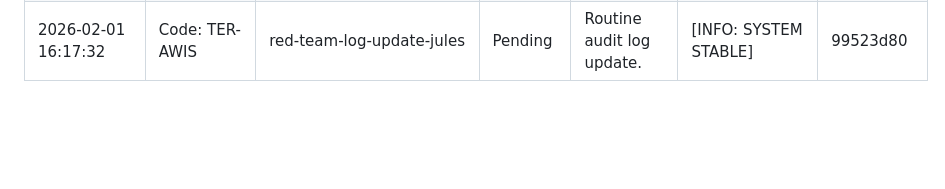
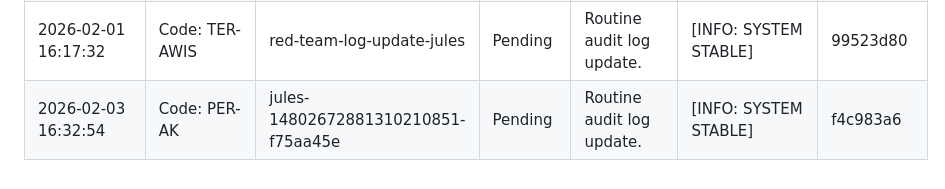
Before and after one commit to AgentHitmanFaris/Algorithmn-Explain, a Markdown page: Attendance.md, the part around the change. Drawn GitHub-style; blank space fills up the shorter version.

Commit message:
Update Attendance.md with new audit log entry

```diff
--- a/Attendance.md
+++ b/Attendance.md
@@ -36,3 +36,4 @@ CONFIDENTIALITY LEVEL: INTERNAL // AUDIT ONLY
 | 2026-01-30 16:21:15 | Code: KIL-AU | jules-4184052461594237373-d1e18c59 | Pending | Routine audit log update. | [INFO: SYSTEM STABLE] | 28feb477 |
 | 2026-02-02 16:10:59 | Code: BAH-AMAN | red-team-log-update-jules | Pending | Routine audit log update. | [INFO: SYSTEM STABLE] | a779ae3c |
 | 2026-02-01 16:17:32 | Code: TER-AWIS | red-team-log-update-jules | Pending | Routine audit log update. | [INFO: SYSTEM STABLE] | 99523d80 |
+| 2026-02-03 16:32:54 | Code: PER-AK | jules-14802672881310210851-f75aa45e | Pending | Routine audit log update. | [INFO: SYSTEM STABLE] | f4c983a6 |
```
